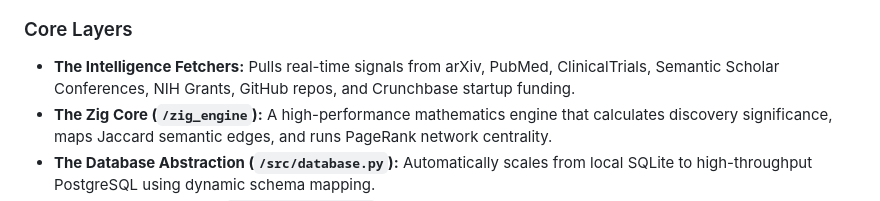
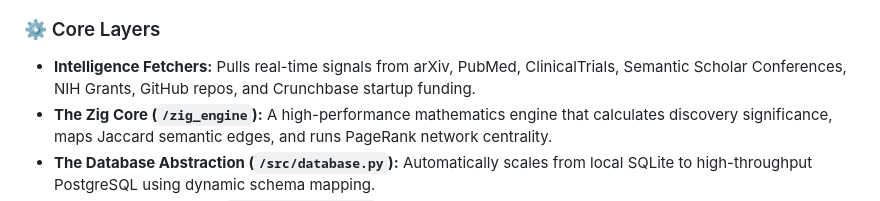
Before and after one commit to Noetica-Intelligence/Noetica, a Markdown page: README.md, the part around one of its changes. GitHub-like rendering.

Commit message:
docs: beautify README and fix logo path

````diff
--- a/README.md
+++ b/README.md
@@ -58,7 +73,7 @@ graph TD
 ```
 
-### Core Layers
-- **The Intelligence Fetchers:** Pulls real-time signals from arXiv, PubMed, ClinicalTrials, Semantic Scholar Conferences, NIH Grants, GitHub repos, and Crunchbase startup funding.
+### ⚙️ Core Layers
+- **Intelligence Fetchers:** Pulls real-time signals from arXiv, PubMed, ClinicalTrials, Semantic Scholar Conferences, NIH Grants, GitHub repos, and Crunchbase startup funding.
 - **The Zig Core (`/zig_engine`):** A high-performance mathematics engine that calculates discovery significance, maps Jaccard semantic edges, and runs PageRank network centrality.
 - **The Database Abstraction (`/src/database.py`):** Automatically scales from local SQLite to high-throughput PostgreSQL using dynamic schema mapping.
 - **The Delivery Waterfall (`/src/send_email.py`):** Prioritizes HTTP API execution for enterprise ESPs (Resend, SendGrid) before falling back to legacy SMTP.
````
Also changed, not shown: other parts of README.md (+61 -44 lines).
